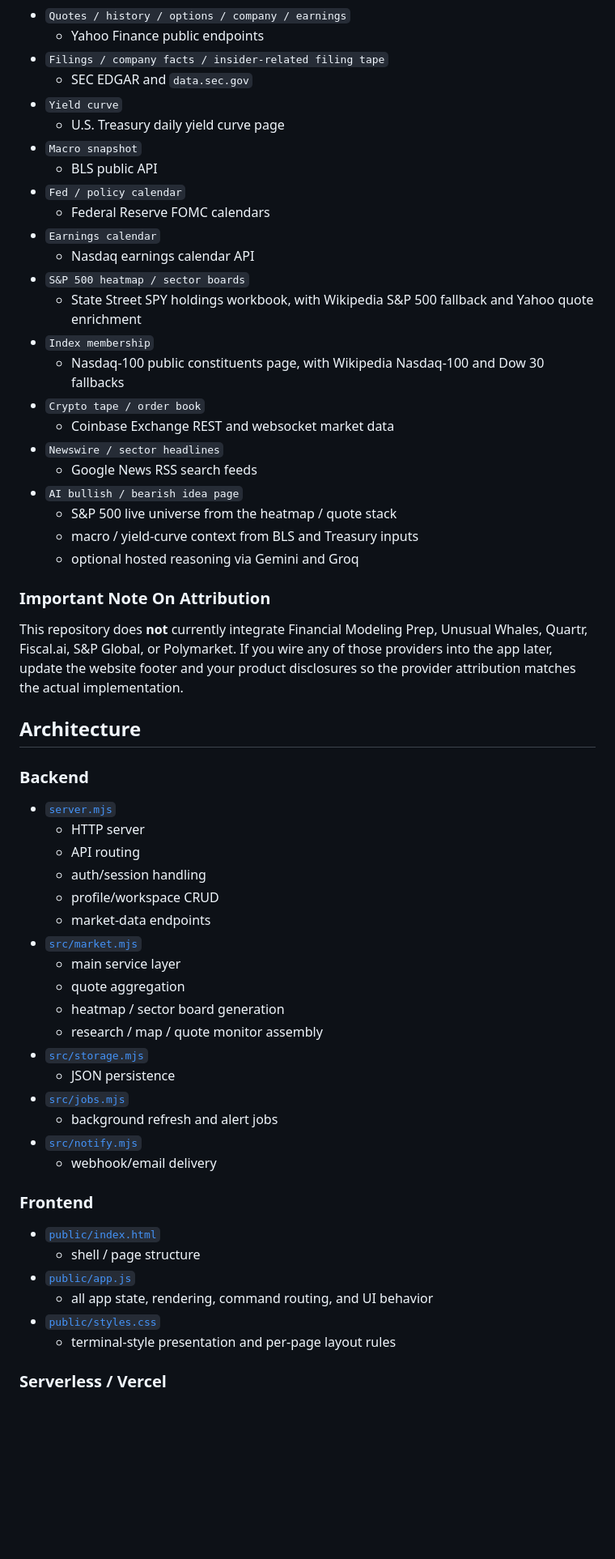
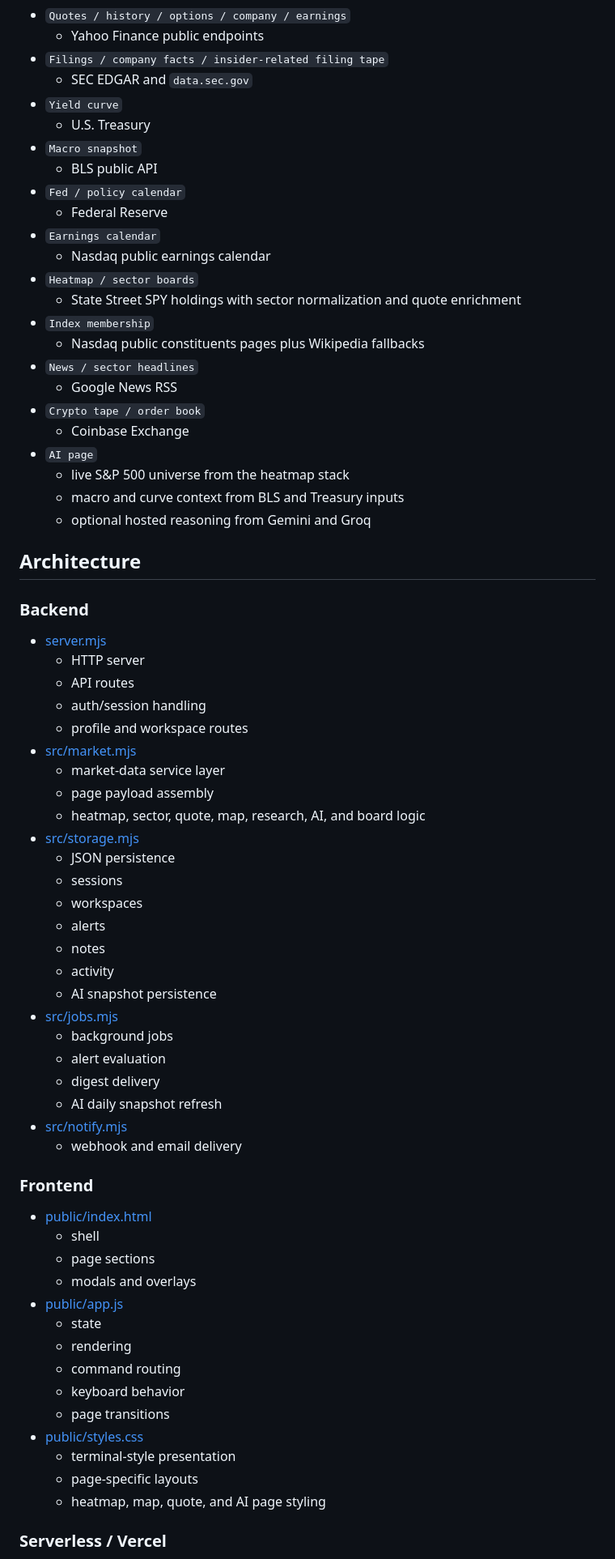
Before and after one commit to keshavgoyal1744/Open-market-terminal, a Markdown page: README.md, the part around one of its changes. Shown at 81% size. Rendered like a GitHub page; blank space fills up the shorter version.

Commit message:
new readme

```diff
--- a/README.md
+++ b/README.md
@@ -159,60 +340,71 @@ This build uses public or free-to-access data paths already integrated into the
 - `Filings / company facts / insider-related filing tape`
   - SEC EDGAR and `data.sec.gov`
 - `Yield curve`
-  - U.S. Treasury daily yield curve page
+  - U.S. Treasury
 - `Macro snapshot`
   - BLS public API
 - `Fed / policy calendar`
-  - Federal Reserve FOMC calendars
+  - Federal Reserve
 - `Earnings calendar`
-  - Nasdaq earnings calendar API
-- `S&P 500 heatmap / sector boards`
-  - State Street SPY holdings workbook, with Wikipedia S&P 500 fallback and Yahoo quote enrichment
+  - Nasdaq public earnings calendar
+- `Heatmap / sector boards`
+  - State Street SPY holdings with sector normalization and quote enrichment
 - `Index membership`
-  - Nasdaq-100 public constituents page, with Wikipedia Nasdaq-100 and Dow 30 fallbacks
+  - Nasdaq public constituents pages plus Wikipedia fallbacks
+- `News / sector headlines`
+  - Google News RSS
 - `Crypto tape / order book`
-  - Coinbase Exchange REST and websocket market data
-- `Newswire / sector headlines`
-  - Google News RSS search feeds
-- `AI bullish / bearish idea page`
-  - S&P 500 live universe from the heatmap / quote stack
-  - macro / yield-curve context from BLS and Treasury inputs
-  - optional hosted reasoning via Gemini and Groq
-
-### Important Note On Attribution
-
-This repository does **not** currently integrate Financial Modeling Prep, Unusual Whales, Quartr, Fiscal.ai, S&P Global, or Polymarket. If you wire any of those providers into the app later, update the website footer and your product disclosures so the provider attribution matches the actual implementation.
+  - Coinbase Exchange
+- `AI page`
+  - live S&P 500 universe from the heatmap stack
+  - macro and curve context from BLS and Treasury inputs
+  - optional hosted reasoning from Gemini and Groq
 
 ## Architecture
 
 ### Backend
 
-- [`server.mjs`](/home/grads/keshavgoyal/open-market-terminal/server.mjs)
+- [server.mjs](/home/grads/keshavgoyal/open-market-terminal/server.mjs)
   - HTTP server
-  - API routing
+  - API routes
   - auth/session handling
-  - profile/workspace CRUD
-  - market-data endpoints
-- [`src/market.mjs`](/home/grads/keshavgoyal/open-market-terminal/src/market.mjs)
-  - main service layer
-  - quote aggregation
-  - heatmap / sector board generation
-  - research / map / quote monitor assembly
-- [`src/storage.mjs`](/home/grads/keshavgoyal/open-market-terminal/src/storage.mjs)
+  - profile and workspace routes
+- [src/market.mjs](/home/grads/keshavgoyal/open-market-terminal/src/market.mjs)
+  - market-data service layer
+  - page payload assembly
+  - heatmap, sector, quote, map, research, AI, and board logic
+- [src/storage.mjs](/home/grads/keshavgoyal/open-market-terminal/src/storage.mjs)
   - JSON persistence
-- [`src/jobs.mjs`](/home/grads/keshavgoyal/open-market-terminal/src/jobs.mjs)
-  - background refresh and alert jobs
-- [`src/notify.mjs`](/home/grads/keshavgoyal/open-market-terminal/src/notify.mjs)
-  - webhook/email delivery
+  - sessions
+  - workspaces
+  - alerts
+  - notes
+  - activity
+  - AI snapshot persistence
+- [src/jobs.mjs](/home/grads/keshavgoyal/open-market-terminal/src/jobs.mjs)
+  - background jobs
+  - alert evaluation
+  - digest delivery
+  - AI daily snapshot refresh
+- [src/notify.mjs](/home/grads/keshavgoyal/open-market-terminal/src/notify.mjs)
+  - webhook and email delivery
 
 ### Frontend
 
-- [`public/index.html`](/home/grads/keshavgoyal/open-market-terminal/public/index.html)
-  - shell / page structure
-- [`public/app.js`](/home/grads/keshavgoyal/open-market-terminal/public/app.js)
-  - all app state, rendering, command routing, and UI behavior
-- [`public/styles.css`](/home/grads/keshavgoyal/open-market-terminal/public/styles.css)
-  - terminal-style presentation and per-page layout rules
+- [public/index.html](/home/grads/keshavgoyal/open-market-terminal/public/index.html)
+  - shell
+  - page sections
+  - modals and overlays
+- [public/app.js](/home/grads/keshavgoyal/open-market-terminal/public/app.js)
+  - state
+  - rendering
+  - command routing
+  - keyboard behavior
+  - page transitions
+- [public/styles.css](/home/grads/keshavgoyal/open-market-terminal/public/styles.css)
+  - terminal-style presentation
+  - page-specific layouts
+  - heatmap, map, quote, and AI page styling
 
 ### Serverless / Vercel
 
```
Also changed, not shown: other parts of README.md (+414 -150 lines).
